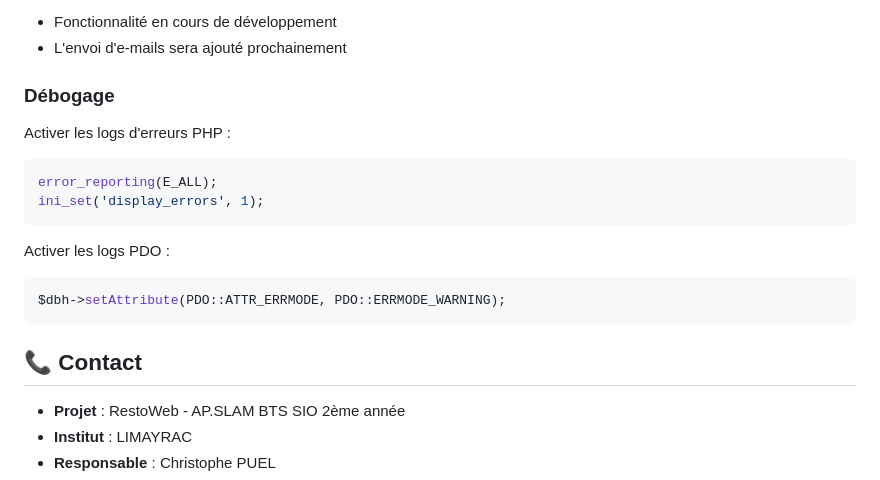
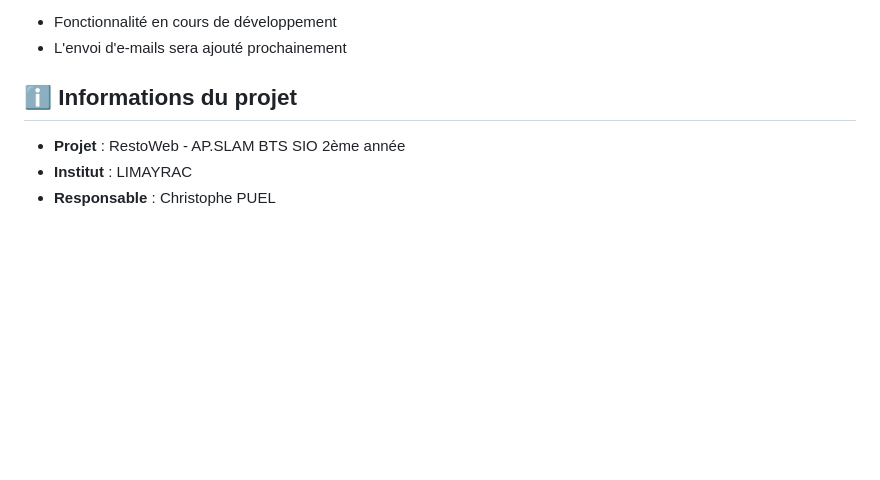
Before and after one commit to FastAze/RestoWeb, a Markdown page: README.md, the part around the change. Drawn GitHub-style; blank space fills up the shorter version.

Commit message:
docs: Supprimer la section de débogage et ajouter des informations sur le projet dans le README.md

````diff
--- a/README.md
+++ b/README.md
@@ -350,20 +350,7 @@ restoweb/
 - Fonctionnalité en cours de développement
 - L'envoi d'e-mails sera ajouté prochainement
 
-### Débogage
-
-Activer les logs d'erreurs PHP :
-```php
-error_reporting(E_ALL);
-ini_set('display_errors', 1);
-```
-
-Activer les logs PDO :
-```php
-$dbh->setAttribute(PDO::ATTR_ERRMODE, PDO::ERRMODE_WARNING);
-```
-
-## 📞 Contact
+## ℹ️ Informations du projet
 
 - **Projet** : RestoWeb - AP.SLAM BTS SIO 2ème année
 - **Institut** : LIMAYRAC
````
